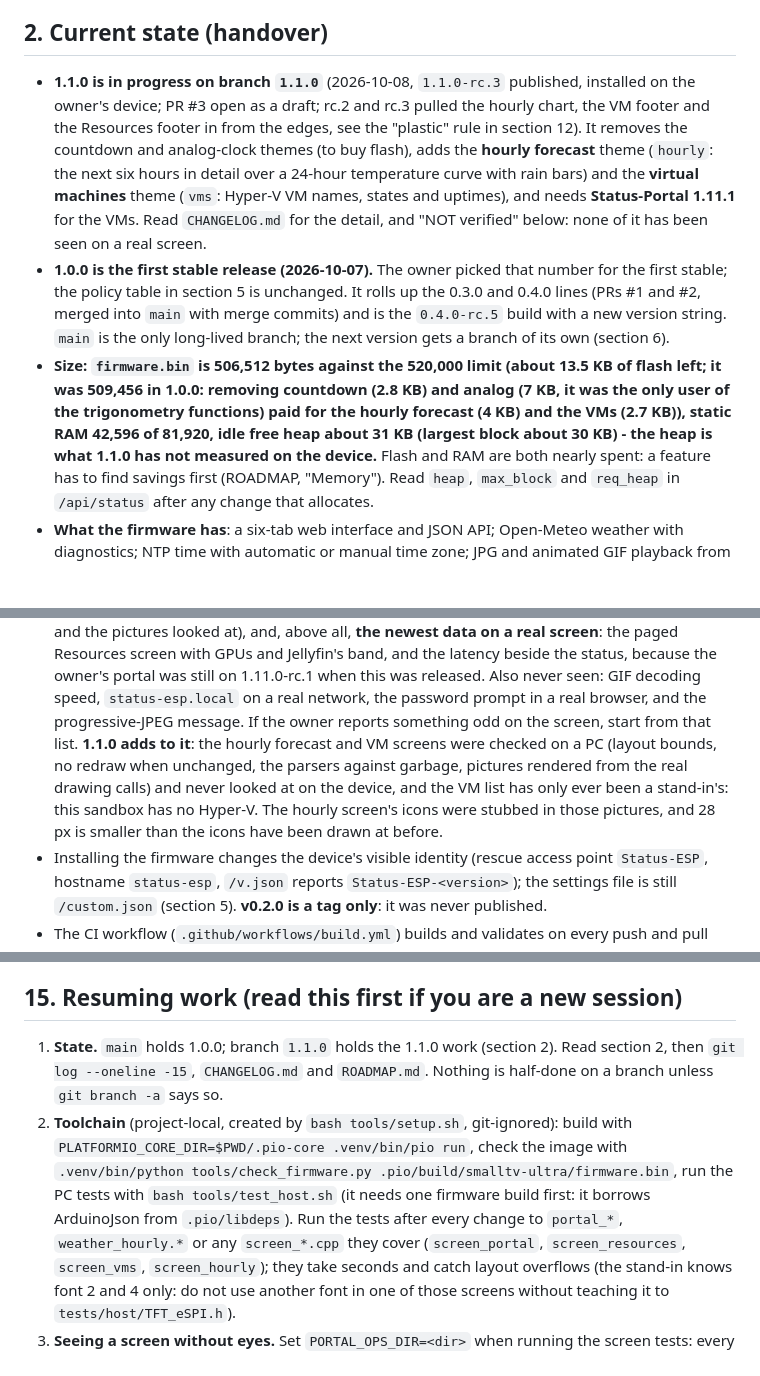
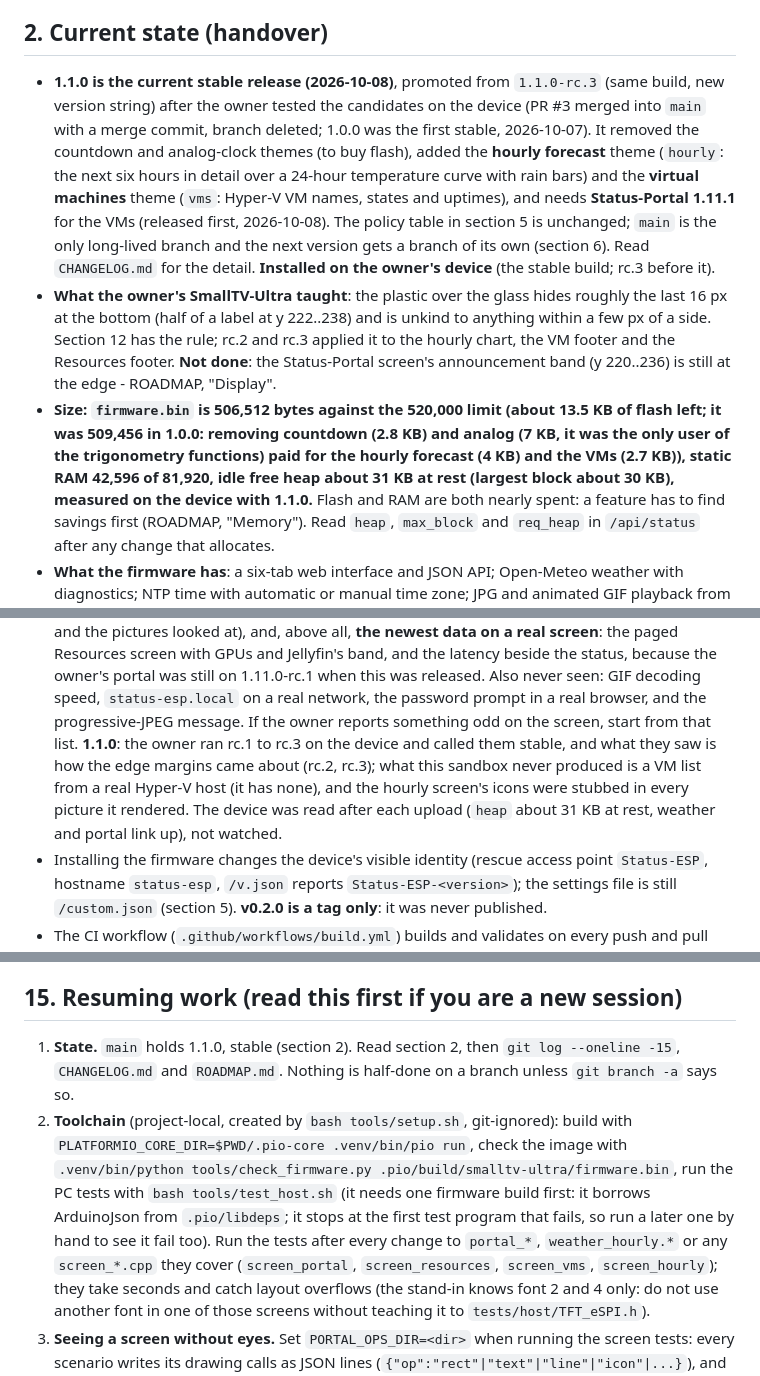
Before and after one commit to Adam4125-officiel/Status-ESP, a Markdown page: CLAUDE.md, 3 parts joined by grey strips. Drawn GitHub-style; blank space fills up the shorter version.

```diff
--- a/CLAUDE.md
+++ b/CLAUDE.md
@@ -27,21 +27,22 @@ Founding constraints:
 - The stock files on the device (images, settings, Wi-Fi) stay untouched.
 
 ## 2. Current state (handover)
-- **1.1.0 is in progress on branch `1.1.0`** (2026-10-08, `1.1.0-rc.3` published, installed on the owner's device; PR #3 open as a draft;
-  rc.2 and rc.3 pulled the hourly chart, the VM footer and the Resources footer in from the edges, see the "plastic" rule in section 12). It
-  removes the countdown and analog-clock themes (to buy flash), adds the **hourly forecast** theme (`hourly`:
-  the next six hours in detail over a 24-hour temperature curve with rain bars) and the **virtual machines**
-  theme (`vms`: Hyper-V VM names, states and uptimes), and needs **Status-Portal 1.11.1** for the VMs. Read
-  `CHANGELOG.md` for the detail, and "NOT verified" below: none of it has been seen on a real screen.
-- **1.0.0 is the first stable release (2026-10-07).** The owner picked that number for the first
-  stable; the policy table in section 5 is unchanged. It rolls up the 0.3.0 and 0.4.0 lines (PRs
-  #1 and #2, merged into `main` with merge commits) and is the `0.4.0-rc.5` build with a new
-  version string. `main` is the only long-lived branch; the next version gets a branch of its
-  own (section 6).
+- **1.1.0 is the current stable release (2026-10-08)**, promoted from `1.1.0-rc.3` (same build, new version
+  string) after the owner tested the candidates on the device (PR #3 merged into `main` with a merge commit, branch
+  deleted; 1.0.0 was the first stable, 2026-10-07). It removed the countdown and analog-clock themes (to buy flash),
+  added the **hourly forecast** theme (`hourly`: the next six hours in detail over a 24-hour temperature curve with
+  rain bars) and the **virtual machines** theme (`vms`: Hyper-V VM names, states and uptimes), and needs
+  **Status-Portal 1.11.1** for the VMs (released first, 2026-10-08). The policy table in section 5 is unchanged;
+  `main` is the only long-lived branch and the next version gets a branch of its own (section 6). Read
+  `CHANGELOG.md` for the detail. **Installed on the owner's device** (the stable build; rc.3 before it).
+- **What the owner's SmallTV-Ultra taught**: the plastic over the glass hides roughly the last 16 px at the bottom
+  (half of a label at y 222..238) and is unkind to anything within a few px of a side. Section 12 has the rule;
+  rc.2 and rc.3 applied it to the hourly chart, the VM footer and the Resources footer. **Not done**: the
+  Status-Portal screen's announcement band (y 220..236) is still at the edge - ROADMAP, "Display".
 - **Size: `firmware.bin` is 506,512 bytes against the 520,000 limit (about 13.5 KB of flash left; it was
   509,456 in 1.0.0: removing countdown (2.8 KB) and analog (7 KB, it was the only user of the trigonometry
   functions) paid for the hourly forecast (4 KB) and the VMs (2.7 KB)), static RAM 42,596 of 81,920, idle
-  free heap about 31 KB (largest block about 30 KB) - the heap is what 1.1.0 has not measured on the device.**
+  free heap about 31 KB at rest (largest block about 30 KB), measured on the device with 1.1.0.**
   Flash and RAM are both nearly spent: a feature has to find savings first (ROADMAP, "Memory").
   Read `heap`, `max_block` and `req_heap` in `/api/status` after any change that allocates.
 - **What the firmware has**: a six-tab web interface and JSON API; Open-Meteo weather with
@@ -74,11 +75,10 @@ Founding constraints:
   because the owner's portal was still on 1.11.0-rc.1 when this was released. Also never seen:
   GIF decoding speed, `status-esp.local` on a real network, the password prompt in a real browser,
   and the progressive-JPEG message. If the owner reports something odd on the screen, start from
-  that list. **1.1.0 adds to it**: the hourly forecast and VM screens were checked on a PC (layout bounds,
-  no redraw when unchanged, the parsers against garbage, pictures rendered from the real drawing calls) and
-  never looked at on the device, and the VM list has only ever been a stand-in's: this sandbox has no
-  Hyper-V. The hourly screen's icons were stubbed in those pictures, and 28 px is smaller than the icons
-  have been drawn at before.
+  that list. **1.1.0**: the owner ran rc.1 to rc.3 on the device and called them stable, and what they saw is
+  how the edge margins came about (rc.2, rc.3); what this sandbox never produced is a VM list from a real
+  Hyper-V host (it has none), and the hourly screen's icons were stubbed in every picture it rendered. The
+  device was read after each upload (`heap` about 31 KB at rest, weather and portal link up), not watched.
 - Installing the firmware changes the device's visible identity (rescue access point
   `Status-ESP`, hostname `status-esp`, `/v.json` reports `Status-ESP-<version>`); the settings
   file is still `/custom.json` (section 5). **v0.2.0 is a tag only**: it was never published.
@@ -522,14 +523,14 @@ there, not here; when something ships, remove it from `ROADMAP.md` (the changelo
 exists). Check every idea against the 520,000-byte limit and the memory rule first.
 
 ## 15. Resuming work (read this first if you are a new session)
-1. **State.** `main` holds 1.0.0; branch `1.1.0` holds the 1.1.0 work (section 2). Read section 2, then
-   `git log --oneline -15`, `CHANGELOG.md` and `ROADMAP.md`. Nothing is half-done on a branch unless
-   `git branch -a` says so.
+1. **State.** `main` holds 1.1.0, stable (section 2). Read section 2, then `git log --oneline -15`,
+   `CHANGELOG.md` and `ROADMAP.md`. Nothing is half-done on a branch unless `git branch -a` says so.
 2. **Toolchain** (project-local, created by `bash tools/setup.sh`, git-ignored): build with
    `PLATFORMIO_CORE_DIR=$PWD/.pio-core .venv/bin/pio run`, check the image with
    `.venv/bin/python tools/check_firmware.py .pio/build/smalltv-ultra/firmware.bin`, run the PC
    tests with `bash tools/test_host.sh` (it needs one firmware build first: it borrows ArduinoJson from
-   `.pio/libdeps`). Run the tests after every change to `portal_*`, `weather_hourly.*` or any `screen_*.cpp`
+   `.pio/libdeps`; it stops at the first test program that fails, so run a later one by hand to see it fail too).
+   Run the tests after every change to `portal_*`, `weather_hourly.*` or any `screen_*.cpp`
    they cover (`screen_portal`, `screen_resources`, `screen_vms`, `screen_hourly`); they take seconds and
    catch layout overflows (the stand-in knows font 2 and 4 only: do not use another font in one of those
    screens without teaching it to `tests/host/TFT_eSPI.h`).
```
Also changed, not shown: other parts of CLAUDE.md (+2 -1 lines), CHANGELOG.md (+30 -47 lines), README.md (+1 -1 lines).
